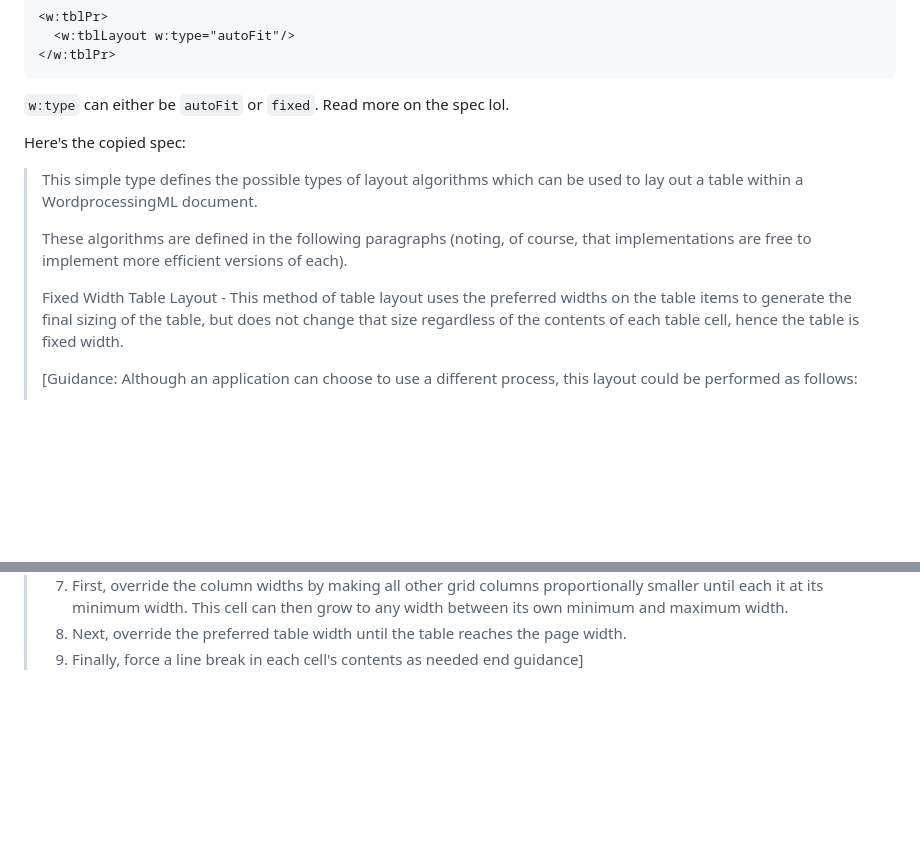
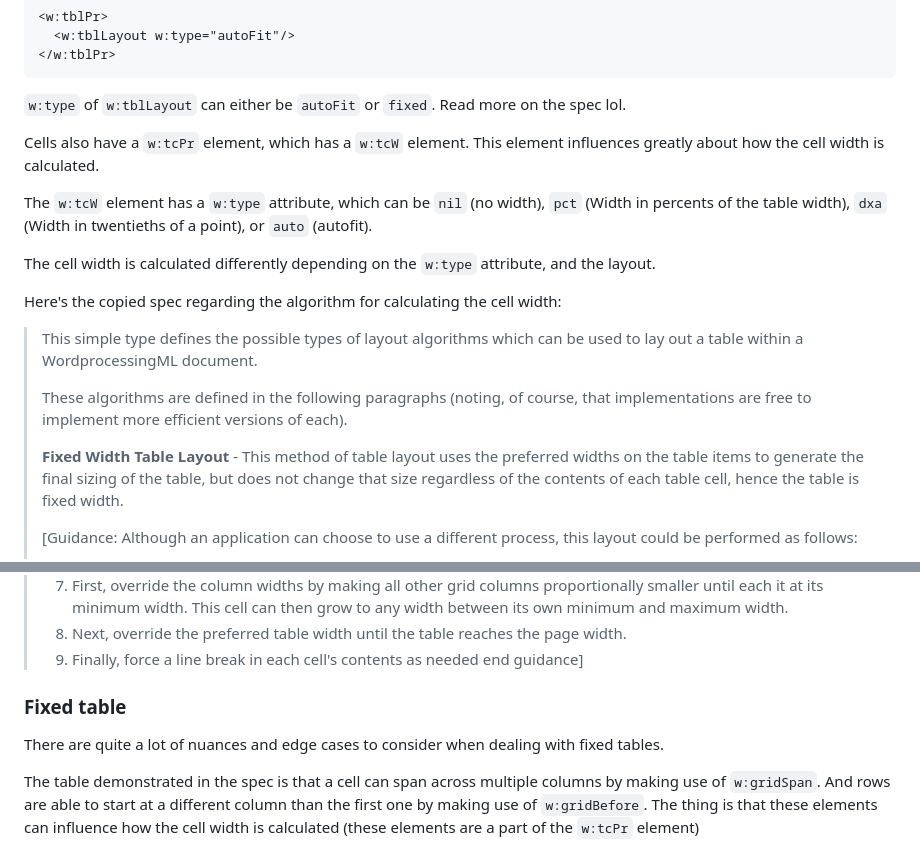
Before and after one commit to iyxan23/ooxml-templater-js, a Markdown page: docs/notes/templating-docx.md, 2 parts joined by grey strips. GitHub-like rendering; blank space fills up the shorter version.

Commit message:
docs: mention more about fixed table

````diff
--- a/docs/notes/templating-docx.md
+++ b/docs/notes/templating-docx.md
@@ -95,9 +95,20 @@ of the `w:tblPr` element, named `w:tblLayout`. An example:
 </w:tblPr>
 ```
 
-`w:type` can either be `autoFit` or `fixed`. Read more on the spec lol.
+`w:type` of `w:tblLayout` can either be `autoFit` or `fixed`. Read more on
+the spec lol.
 
-Here's the copied spec:
+Cells also have a `w:tcPr` element, which has a `w:tcW` element. This element
+influences greatly about how the cell width is calculated.
+
+The `w:tcW` element has a `w:type` attribute, which can be `nil` (no width),
+`pct` (Width in percents of the table width), `dxa` (Width in twentieths of a
+point), or `auto` (autofit).
+
+The cell width is calculated differently depending on the `w:type` attribute,
+and the layout.
+
+Here's the copied spec regarding the algorithm for calculating the cell width:
 
 > This simple type defines the possible types of layout algorithms which can be
 > used to lay out a table within a WordprocessingML document.
@@ -105,7 +116,7 @@ Here's the copied spec:
 > These algorithms are defined in the following paragraphs (noting, of course,
 > that implementations are free to implement more efficient versions of each).
 >
-> Fixed Width Table Layout - This method of table layout uses the preferred
+> **Fixed Width Table Layout** - This method of table layout uses the preferred
 > widths on the table items to generate the final sizing of the table, but does
 > not change that size regardless of the contents of each table cell, hence the
 > table is fixed width.
@@ -168,3 +179,14 @@ Here's the copied spec:
 > 8. Next, override the preferred table width until the table reaches the page
 >    width.
 > 9. Finally, force a line break in each cell's contents as needed end guidance]
+
+### Fixed table
+
+There are quite a lot of nuances and edge cases to consider when dealing with
+fixed tables.
+
+The table demonstrated in the spec is that a cell can span across multiple
+columns by making use of `w:gridSpan`. And rows are able to start at a
+different column than the first one by making use of `w:gridBefore`. The thing
+is that these elements can influence how the cell width is calculated (these
+elements are a part of the `w:tcPr` element)
````
